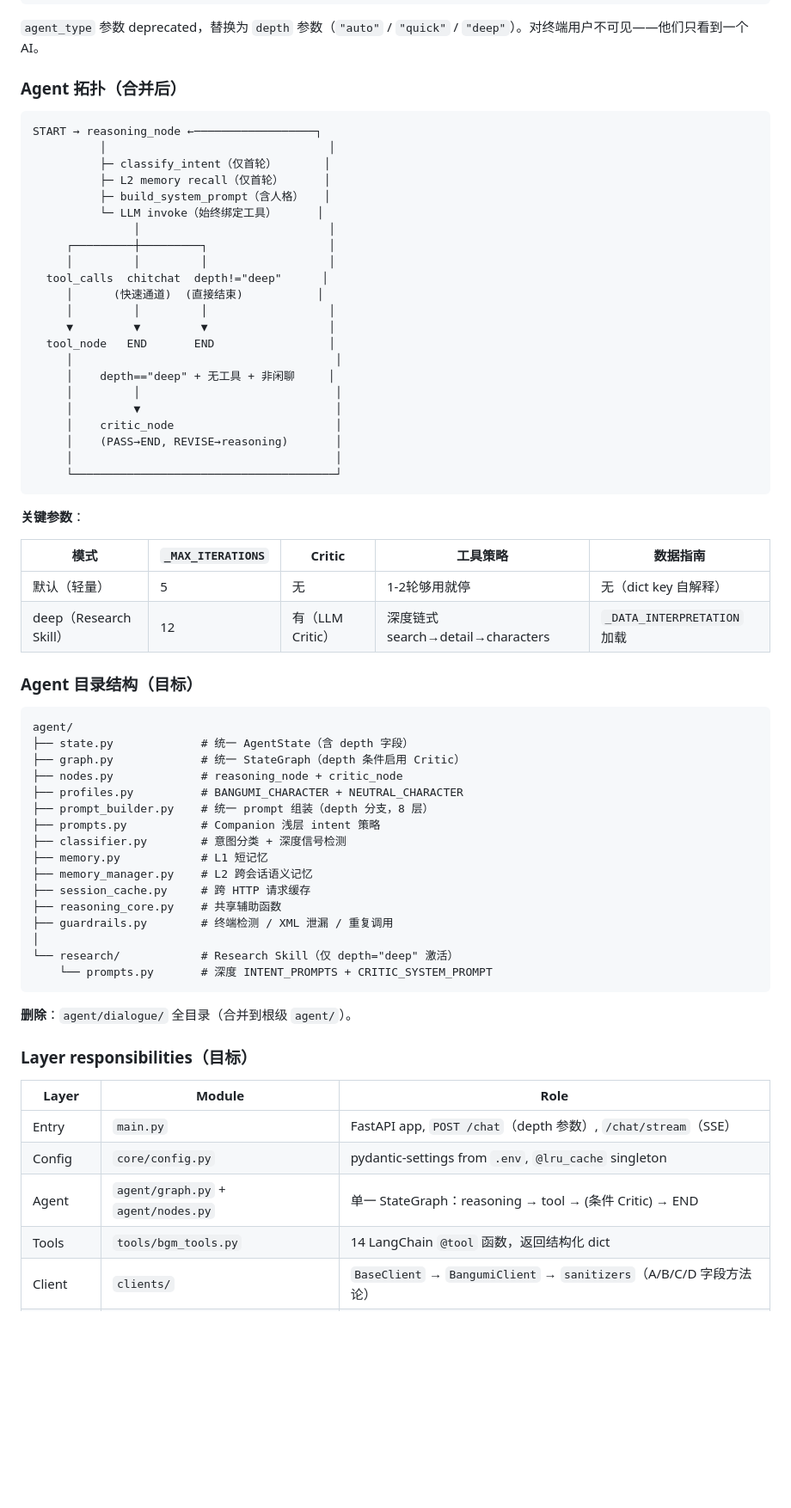
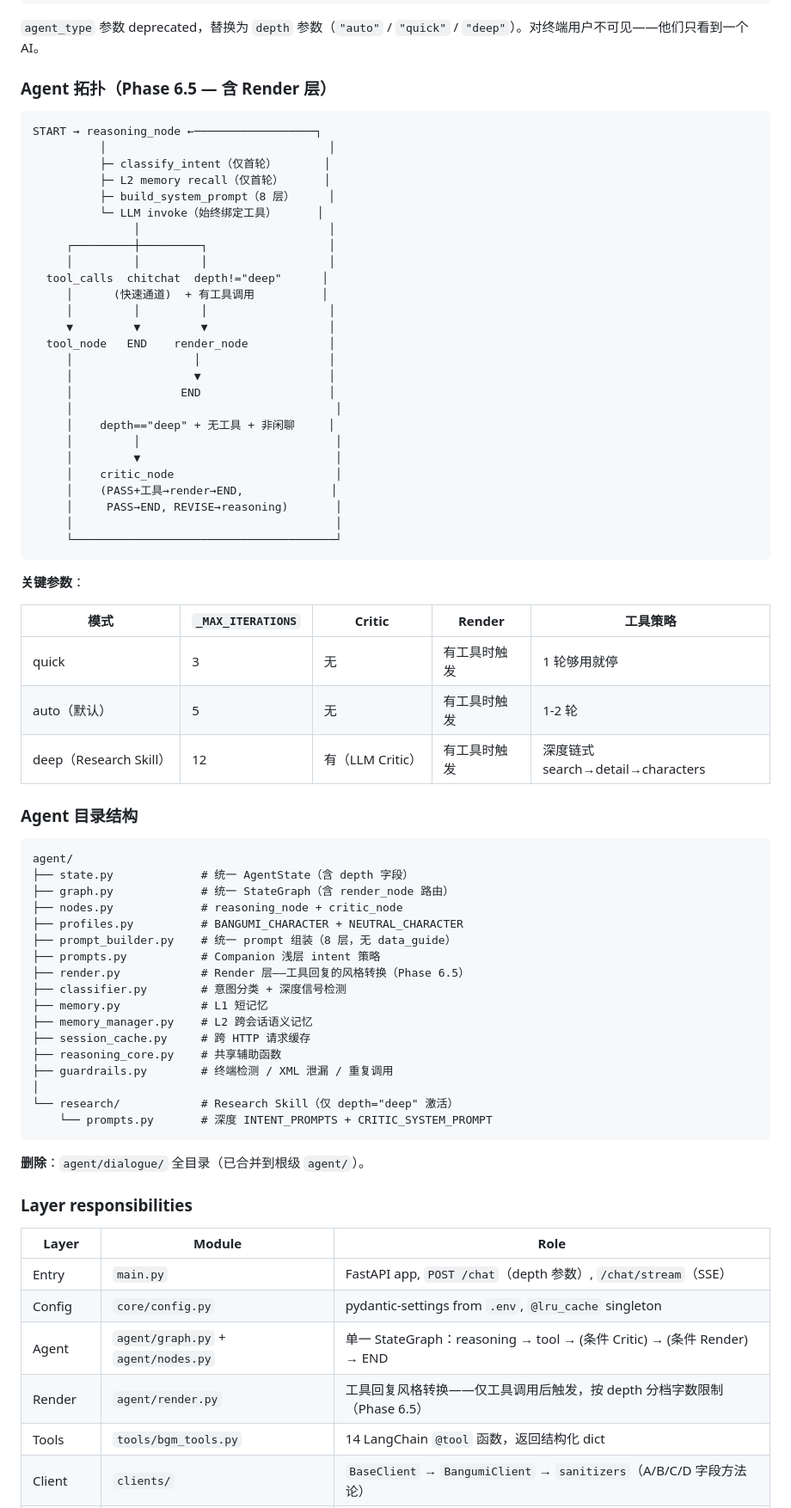
Before and after one commit to Ujikintoki/bangumi-agent, a Markdown page: CLAUDE.md, the part around one of its changes. Shown at 86% size. Drawn GitHub-style; blank space fills up the shorter version.

````diff
--- a/CLAUDE.md
+++ b/CLAUDE.md
@@ -56,50 +56,56 @@ docker run -d --name bangumi-pg \
 
 `agent_type` 参数 deprecated，替换为 `depth` 参数（`"auto"` / `"quick"` / `"deep"`）。对终端用户不可见——他们只看到一个 AI。
 
-### Agent 拓扑（合并后）
+### Agent 拓扑（Phase 6.5 — 含 Render 层）
 
 ```
 START → reasoning_node ←──────────────────┐
           │                                 │
           ├─ classify_intent（仅首轮）       │
           ├─ L2 memory recall（仅首轮）      │
-          ├─ build_system_prompt（含人格）   │
+          ├─ build_system_prompt（8 层）     │
           └─ LLM invoke（始终绑定工具）      │
                │                            │
      ┌─────────┼─────────┐                  │
      │         │         │                  │
   tool_calls  chitchat  depth!="deep"      │
-     │      (快速通道)  (直接结束)           │
+     │      (快速通道)  + 有工具调用          │
      │         │         │                  │
      ▼         ▼         ▼                  │
-  tool_node   END       END                 │
+  tool_node   END    render_node            │
+     │                  │                   │
+     │                  ▼                   │
+     │                END                   │
      │                                       │
      │    depth=="deep" + 无工具 + 非闲聊     │
      │         │                             │
      │         ▼                             │
      │    critic_node                        │
-     │    (PASS→END, REVISE→reasoning)       │
+     │    (PASS+工具→render→END,             │
+     │     PASS→END, REVISE→reasoning)       │
      │                                       │
      └───────────────────────────────────────┘
 ```
 
 **关键参数**：
 
-| 模式 | `_MAX_ITERATIONS` | Critic | 工具策略 | 数据指南 |
-|------|-------------------|--------|---------|---------|
-| 默认（轻量） | 5 | 无 | 1-2轮够用就停 | 无（dict key 自解释） |
-| deep（Research Skill） | 12 | 有（LLM Critic） | 深度链式 search→detail→characters | `_DATA_INTERPRETATION` 加载 |
+| 模式 | `_MAX_ITERATIONS` | Critic | Render | 工具策略 |
+|------|-------------------|--------|--------|---------|
+| quick | 3 | 无 | 有工具时触发 | 1 轮够用就停 |
+| auto（默认） | 5 | 无 | 有工具时触发 | 1-2 轮 |
+| deep（Research Skill） | 12 | 有（LLM Critic） | 有工具时触发 | 深度链式 search→detail→characters |
 
-### Agent 目录结构（目标）
+### Agent 目录结构
 
 ```
 agent/
 ├── state.py             # 统一 AgentState（含 depth 字段）
-├── graph.py             # 统一 StateGraph（depth 条件启用 Critic）
+├── graph.py             # 统一 StateGraph（含 render_node 路由）
 ├── nodes.py             # reasoning_node + critic_node
 ├── profiles.py          # BANGUMI_CHARACTER + NEUTRAL_CHARACTER
-├── prompt_builder.py    # 统一 prompt 组装（depth 分支，8 层）
+├── prompt_builder.py    # 统一 prompt 组装（8 层，无 data_guide）
 ├── prompts.py           # Companion 浅层 intent 策略
+├── render.py            # Render 层——工具回复的风格转换（Phase 6.5）
 ├── classifier.py        # 意图分类 + 深度信号检测
 ├── memory.py            # L1 短记忆
 ├── memory_manager.py    # L2 跨会话语义记忆
@@ -111,15 +117,16 @@ agent/
     └── prompts.py       # 深度 INTENT_PROMPTS + CRITIC_SYSTEM_PROMPT
 ```
 
-**删除**：`agent/dialogue/` 全目录（合并到根级 `agent/`）。
+**删除**：`agent/dialogue/` 全目录（已合并到根级 `agent/`）。
 
-### Layer responsibilities（目标）
+### Layer responsibilities
 
 | Layer | Module | Role |
 |-------|--------|------|
 | Entry | `main.py` | FastAPI app, `POST /chat`（depth 参数）, `/chat/stream`（SSE） |
 | Config | `core/config.py` | pydantic-settings from `.env`, `@lru_cache` singleton |
-| Agent | `agent/graph.py` + `agent/nodes.py` | 单一 StateGraph：reasoning → tool → (条件 Critic) → END |
+| Agent | `agent/graph.py` + `agent/nodes.py` | 单一 StateGraph：reasoning → tool → (条件 Critic) → (条件 Render) → END |
+| Render | `agent/render.py` | 工具回复风格转换——仅工具调用后触发，按 depth 分档字数限制（Phase 6.5） |
 | Tools | `tools/bgm_tools.py` | 14 LangChain `@tool` 函数，返回结构化 dict |
 | Client | `clients/` | `BaseClient` → `BangumiClient` → `sanitizers`（A/B/C/D 字段方法论） |
 | RAG | `rag/` | `text_processor.py` → `ingestion.py` → `retriever.py` |
````
Also changed, not shown: other parts of CLAUDE.md (+73 -37 lines), docs/design/ROADMAP.md (+59 -53 lines).
